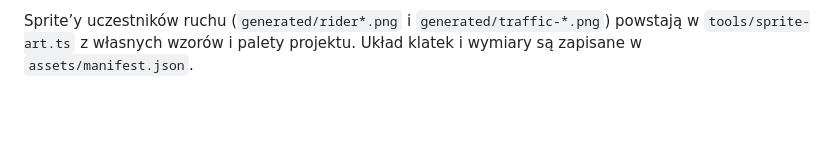
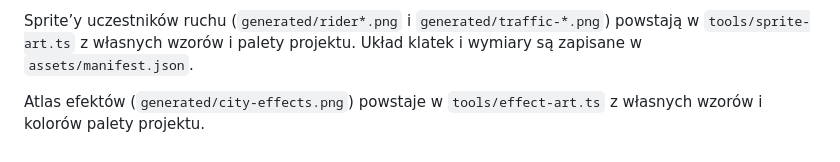
Before and after one commit to wtomaszewski/szprycha, a Markdown page: assets/LICENSES.md, the part around the change. Drawn GitHub-style; blank space fills up the shorter version.

Commit message:
feat(assets): wygeneruj atlas światła i deszczu

```diff
--- a/assets/LICENSES.md
+++ b/assets/LICENSES.md
@@ -16,3 +16,6 @@ z `assets/palette.hex`.
 Sprite’y uczestników ruchu (`generated/rider*.png` i `generated/traffic-*.png`)
 powstają w `tools/sprite-art.ts` z własnych wzorów i palety projektu.
 Układ klatek i wymiary są zapisane w `assets/manifest.json`.
+
+Atlas efektów (`generated/city-effects.png`) powstaje w `tools/effect-art.ts`
+z własnych wzorów i kolorów palety projektu.
```
Also changed, not shown: assets/generated/city-effects.png (added), 4 other files.
